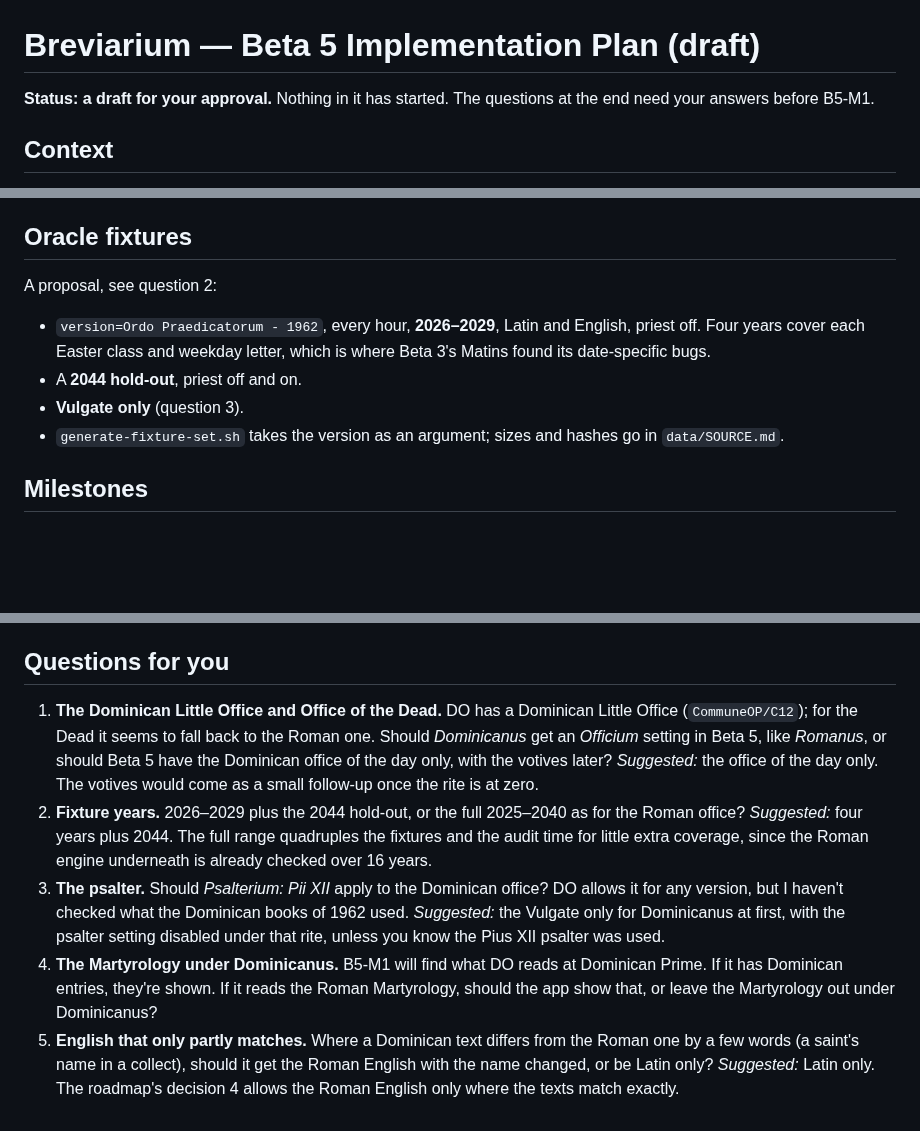
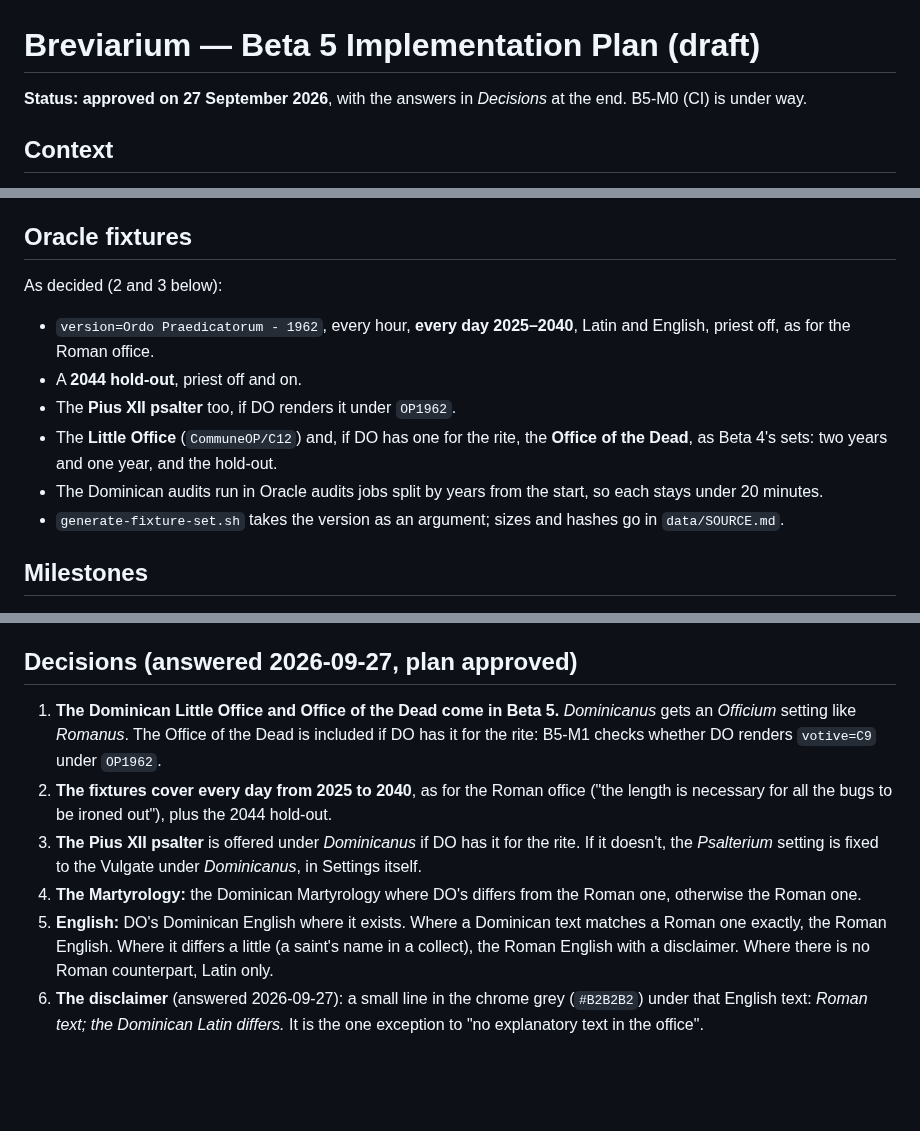
Before and after one commit to ColdFrozenYeti/Breviarium, a Markdown page: docs/Beta_5_plan.md, 3 parts joined by grey strips. GitHub-like rendering; blank space fills up the shorter version.

Commit message:
Beta 5 plan approved: the answers recorded
Dominican Little Office and Office of the Dead in Beta 5; fixtures for
every day 2025-2040; Pius XII psalter if DO has it for the rite, else
fixed in Settings; the Dominican Martyrology where it differs; the Roman
English with a small grey disclaimer where the Latin differs a little.
CLAUDE.md follows.

Co-Authored-By: Claude Opus 5.5 <noreply@anthropic.com>
Claude-Session: https://claude.ai/code/session_01Qio5HPZReq2mPALcXzAV9N

```diff
--- a/docs/Beta_5_plan.md
+++ b/docs/Beta_5_plan.md
@@ -1,7 +1,7 @@
 # Breviarium — Beta 5 Implementation Plan (draft)
 
-**Status: a draft for your approval.** Nothing in it has started. The questions at the
-end need your answers before B5-M1.
+**Status: approved on 27 September 2026**, with the answers in *Decisions* at the end.
+B5-M0 (CI) is under way.
 
 ## Context
 
@@ -66,12 +66,15 @@ hour-assembly branches.
 
 ## Oracle fixtures
 
-A proposal, see question 2:
-- `version=Ordo Praedicatorum - 1962`, every hour, **2026–2029**, Latin and English,
-  priest off. Four years cover each Easter class and weekday letter, which is where
-  Beta 3's Matins found its date-specific bugs.
+As decided (2 and 3 below):
+- `version=Ordo Praedicatorum - 1962`, every hour, **every day 2025–2040**, Latin and
+  English, priest off, as for the Roman office.
 - A **2044 hold-out**, priest off and on.
-- **Vulgate only** (question 3).
+- The **Pius XII psalter** too, if DO renders it under `OP1962`.
+- The **Little Office** (`CommuneOP/C12`) and, if DO has one for the rite, the **Office
+  of the Dead**, as Beta 4's sets: two years and one year, and the hold-out.
+- The Dominican audits run in Oracle audits jobs split by years from the start, so each
+  stays under 20 minutes.
 - `generate-fixture-set.sh` takes the version as an argument; sizes and hashes go in
   `data/SOURCE.md`.
 
@@ -149,26 +152,22 @@ As in Beta 4, with the Beta 4 retrospective's carry-forward:
   its audit.
 - Docs pushes are held while a pull request's checks run.
 
-## Questions for you
+## Decisions (answered 2026-09-27, plan approved)
 
-1. **The Dominican Little Office and Office of the Dead.** DO has a Dominican Little
-   Office (`CommuneOP/C12`); for the Dead it seems to fall back to the Roman one. Should *Dominicanus* get an *Officium* setting in Beta 5, like *Romanus*, or
-   should Beta 5 have the Dominican office of the day only, with the votives later?
-   *Suggested:* the office of the day only. The votives would come as a small follow-up
-   once the rite is at zero.
-2. **Fixture years.** 2026–2029 plus the 2044 hold-out, or the full 2025–2040 as for the
-   Roman office? *Suggested:* four years plus 2044. The full range quadruples the
-   fixtures and the audit time for little extra coverage, since the Roman engine
-   underneath is already checked over 16 years.
-3. **The psalter.** Should *Psalterium: Pii XII* apply to the Dominican office? DO allows
-   it for any version, but I haven't checked what the Dominican books of 1962 used.
-   *Suggested:* the Vulgate only for Dominicanus at first, with the psalter setting
-   disabled under that rite, unless you know the Pius XII psalter was used.
-4. **The Martyrology under Dominicanus.** B5-M1 will find what DO reads at Dominican
-   Prime. If it has Dominican entries, they're shown. If it reads the Roman
-   Martyrology, should the app show that, or leave the Martyrology out under
-   Dominicanus?
-5. **English that only partly matches.** Where a Dominican text differs from the Roman
-   one by a few words (a saint's name in a collect), should it get the Roman English with
-   the name changed, or be Latin only? *Suggested:* Latin only. The roadmap's decision 4
-   allows the Roman English only where the texts match exactly.
+1. **The Dominican Little Office and Office of the Dead come in Beta 5.** *Dominicanus*
+   gets an *Officium* setting like *Romanus*. The Office of the Dead is included if DO
+   has it for the rite: B5-M1 checks whether DO renders `votive=C9` under `OP1962`.
+2. **The fixtures cover every day from 2025 to 2040**, as for the Roman office ("the
+   length is necessary for all the bugs to be ironed out"), plus the 2044 hold-out.
+3. **The Pius XII psalter** is offered under *Dominicanus* if DO has it for the rite.
+   If it doesn't, the *Psalterium* setting is fixed to the Vulgate under *Dominicanus*,
+   in Settings itself.
+4. **The Martyrology:** the Dominican Martyrology where DO's differs from the Roman one,
+   otherwise the Roman one.
+5. **English:** DO's Dominican English where it exists. Where a Dominican text matches
+   a Roman one exactly, the Roman English. Where it differs a little (a saint's name in a
+   collect), the Roman English with a disclaimer. Where there is no Roman counterpart,
+   Latin only.
+6. **The disclaimer** (answered 2026-09-27): a small line in the chrome grey
+   (`#B2B2B2`) under that English text: *Roman text; the Dominican Latin differs.* It is
+   the one exception to "no explanatory text in the office".
```
Also changed, not shown: CLAUDE.md (+4 -3 lines).
